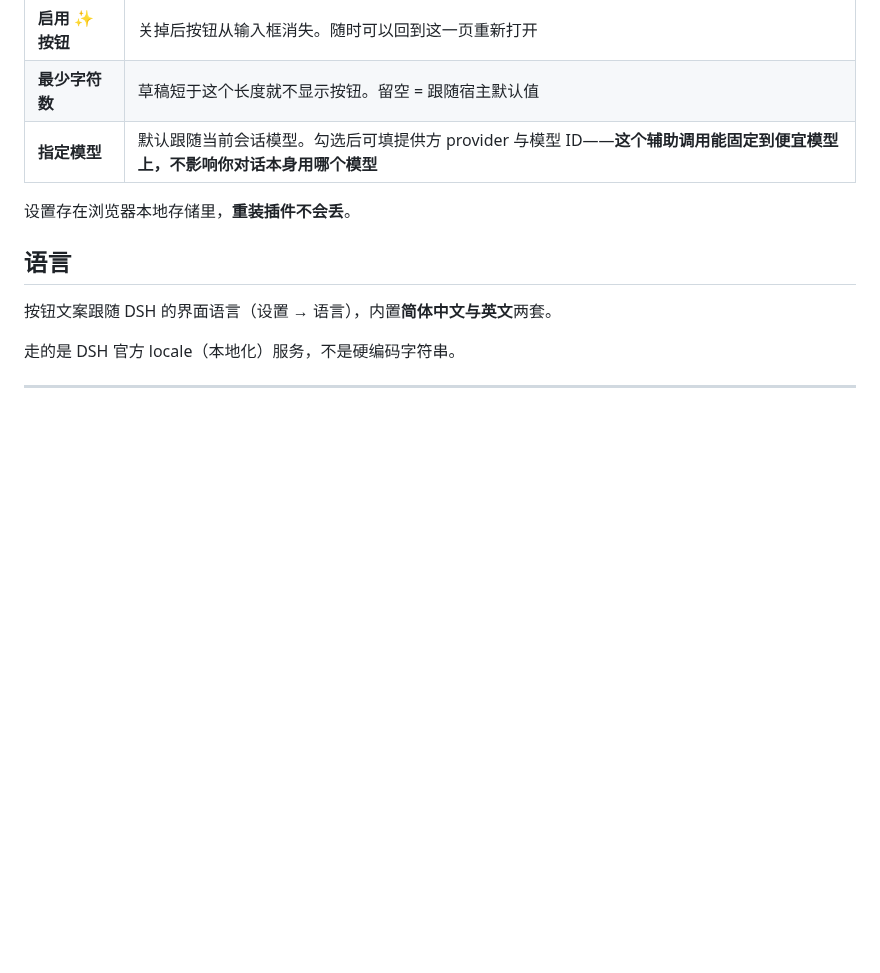
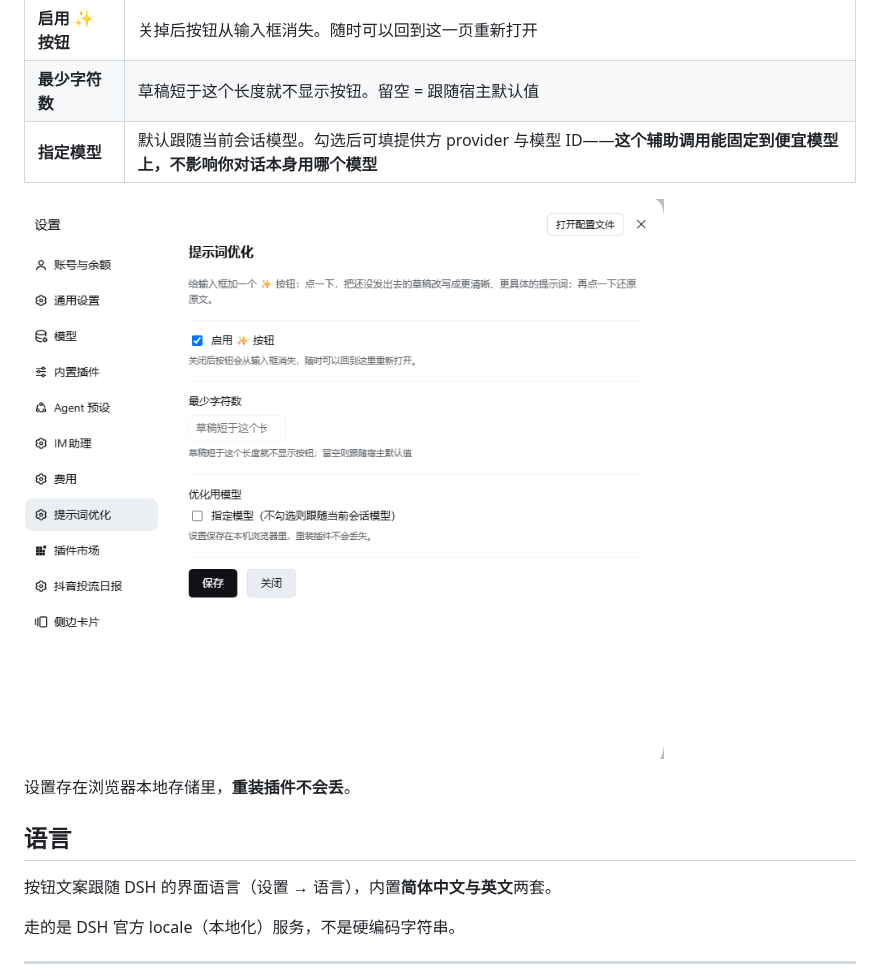
Before and after one commit to ruiyukirin/dsh-prompt-optimization-master, a Markdown page: README.md, the part around the change. Rendered like a GitHub page; pictures changed too: docs/images/settings-page.png (added); blank space fills up the shorter version.

```diff
--- a/README.md
+++ b/README.md
@@ -71,6 +71,8 @@ dsh plugin --profile web add "https://github.com/ruiyukirin/dsh-prompt-optimizat
 | **启用 ✨ 按钮** | 关掉后按钮从输入框消失。随时可以回到这一页重新打开 |
 | **最少字符数** | 草稿短于这个长度就不显示按钮。留空 = 跟随宿主默认值 |
 | **指定模型** | 默认跟随当前会话模型。勾选后可填提供方 provider 与模型 ID——**这个辅助调用能固定到便宜模型上，不影响你对话本身用哪个模型** |
+
+![设置页：设置面板左侧栏里的「提示词优化」](docs/images/settings-page.png)
 
 设置存在浏览器本地存储里，**重装插件不会丢**。
 
```
Also changed, not shown: README.en.md (+2 -0 lines), docs/images/README.md (+13 -17 lines).
